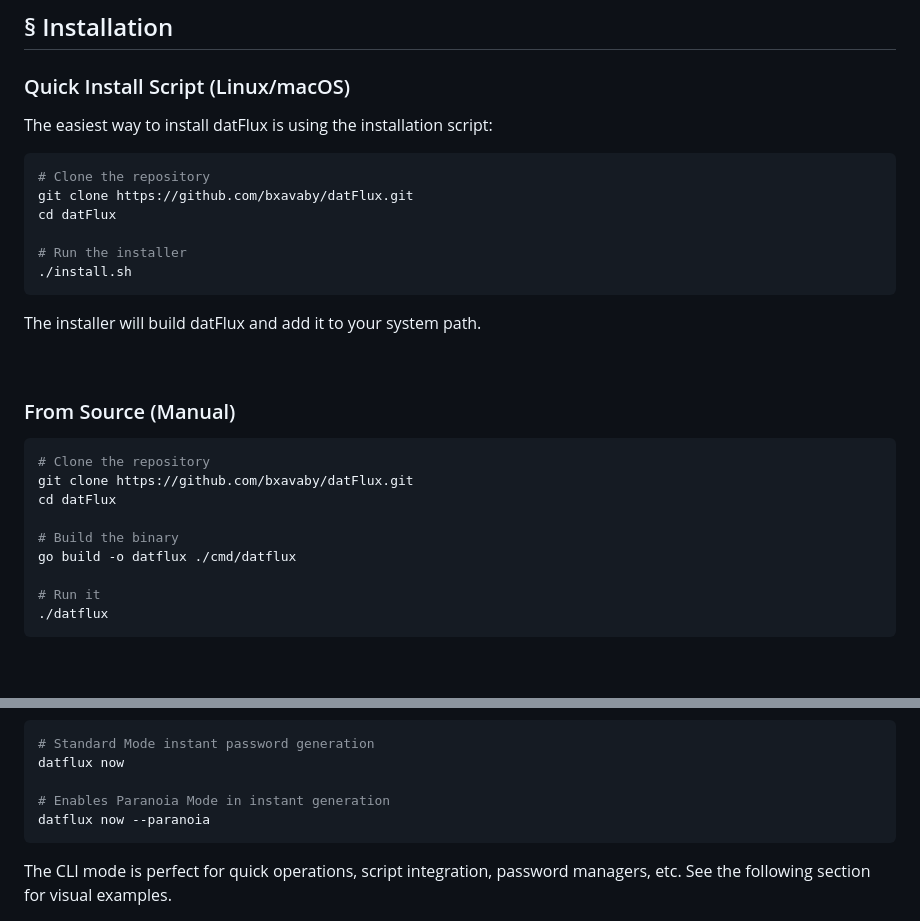
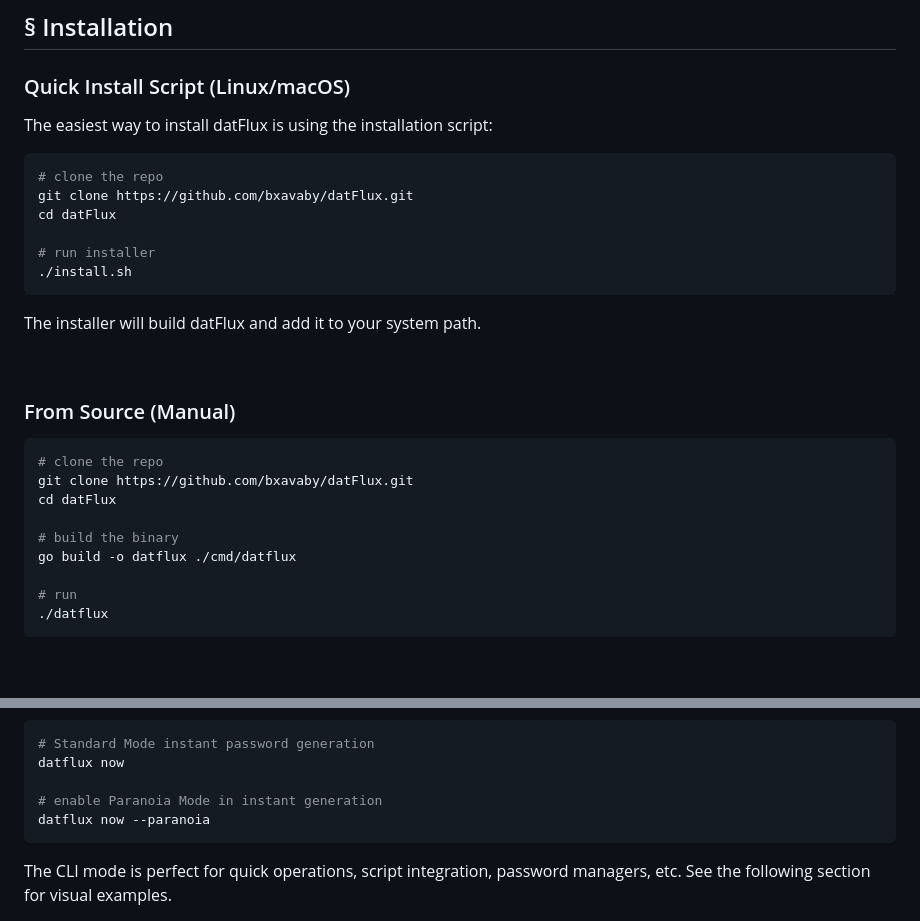
Before and after one commit to bxavaby/datFlux, a Markdown page: README.md, 2 parts joined by grey strips. GitHub-like rendering.

````diff
--- a/README.md
+++ b/README.md
@@ -232,11 +232,11 @@
   <p>The easiest way to install datFlux is using the installation script:</p>
 
 ```bash
-# Clone the repository
+# clone the repo
 git clone https://github.com/bxavaby/datFlux.git
 cd datFlux
 
-# Run the installer
+# run installer
 ./install.sh
 ```
 
@@ -246,14 +246,14 @@ cd datFlux
   <h3>From Source (Manual)</h3>
 
 ```bash
-# Clone the repository
+# clone the repo
 git clone https://github.com/bxavaby/datFlux.git
 cd datFlux
 
-# Build the binary
+# build the binary
 go build -o datflux ./cmd/datflux
 
-# Run it
+# run
 ./datflux
 ```
 
@@ -289,7 +289,7 @@ datflux
 # Standard Mode instant password generation
 datflux now
 
-# Enables Paranoia Mode in instant generation
+# enable Paranoia Mode in instant generation
 datflux now --paranoia
 ```
 
````
